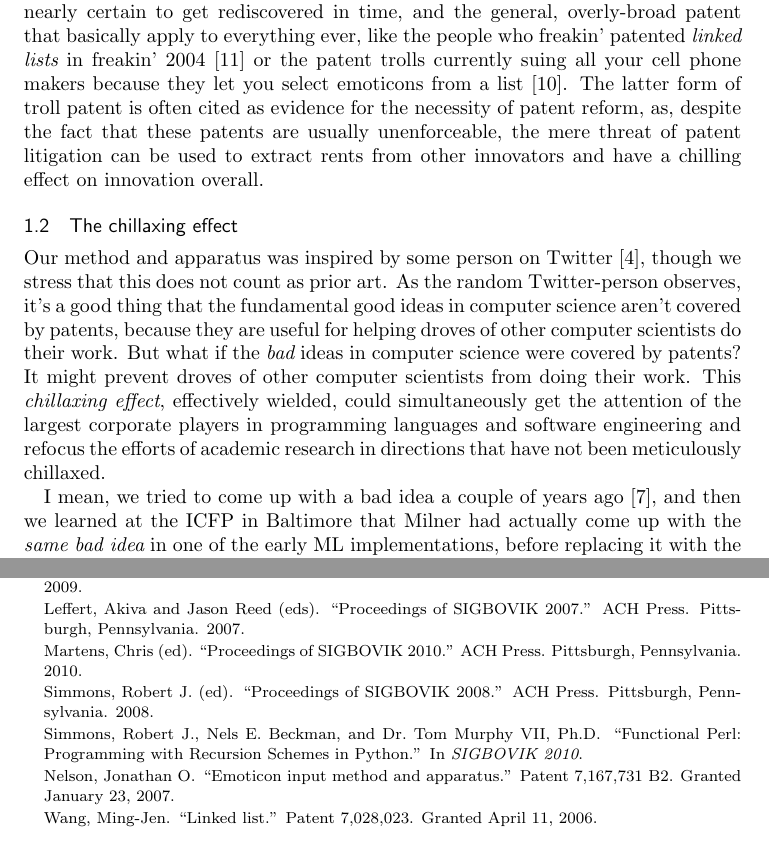
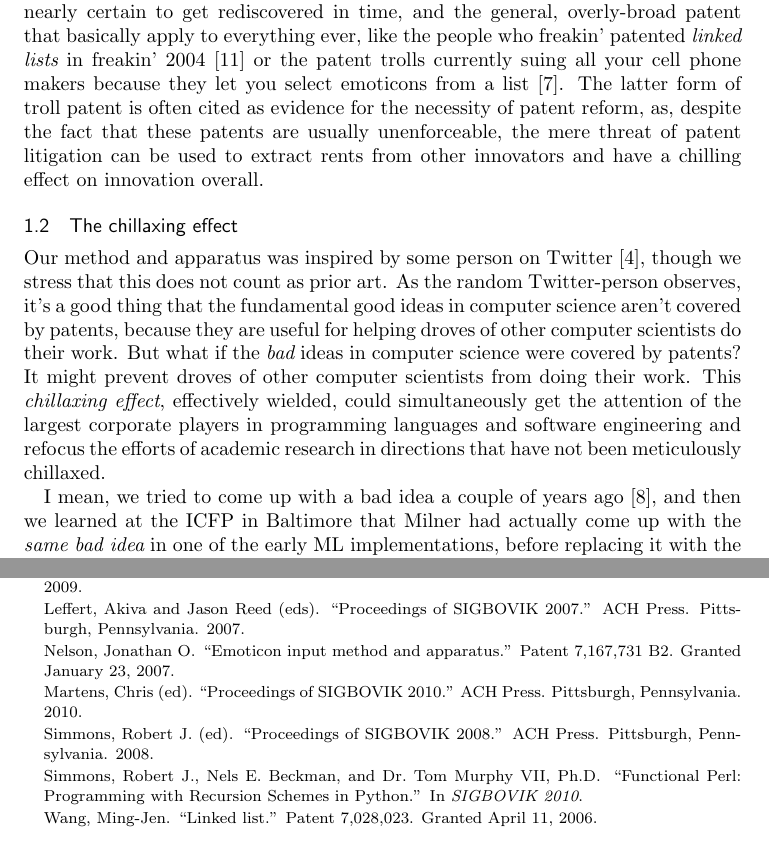
Before and after one commit to robsimmons/dev-urand, a LaTeX thesis (urand.tex): two parts of pages 3 and 8 of 8, joined at a grey line, cut so that both start at the same text. Compiled offline with pdfLaTeX.

Commit message:
Oops out of order

```diff
--- a/urand.tex
+++ b/urand.tex
@@ -469,6 +469,12 @@ Leffert, Akiva and Jason Reed (eds).
 \newblock Pittsburgh, Pennsylvania.
 \newblock 2007.
 
+\bibitem{smile}
+Nelson, Jonathan O.
+\newblock ``Emoticon input method and apparatus.''
+\newblock Patent 7,167,731 B2.
+\newblock Granted January 23, 2007.
+
 \bibitem{sigbovik10}
 Martens, Chris (ed).
 \newblock ``Proceedings of SIGBOVIK 2010.''
@@ -488,12 +494,6 @@ Simmons, Robert J., Nels E. Beckman, and Dr. Tom Murphy VII, Ph.D.
 \newblock ``Functional Perl: Programming with Recursion Schemes in Python.''
 \newblock In {\it SIGBOVIK 2010}.
 
-\bibitem{smile}
-Nelson, Jonathan O.
-\newblock ``Emoticon input method and apparatus.''
-\newblock Patent 7,167,731 B2.
-\newblock Granted January 23, 2007.
-
 \bibitem{want}
 Wang, Ming-Jen.
 \newblock ``Linked list.''
```
Also changed, not shown: urand.pdf.
